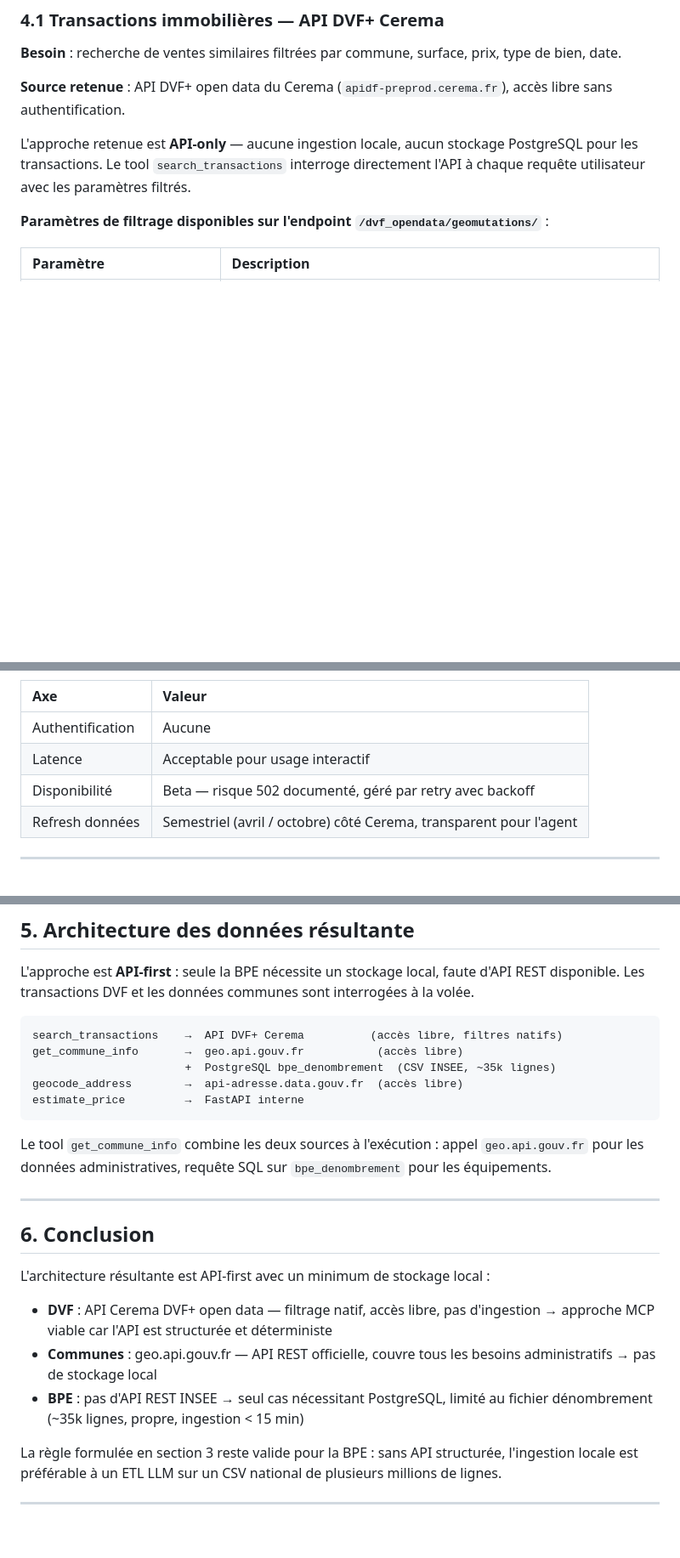
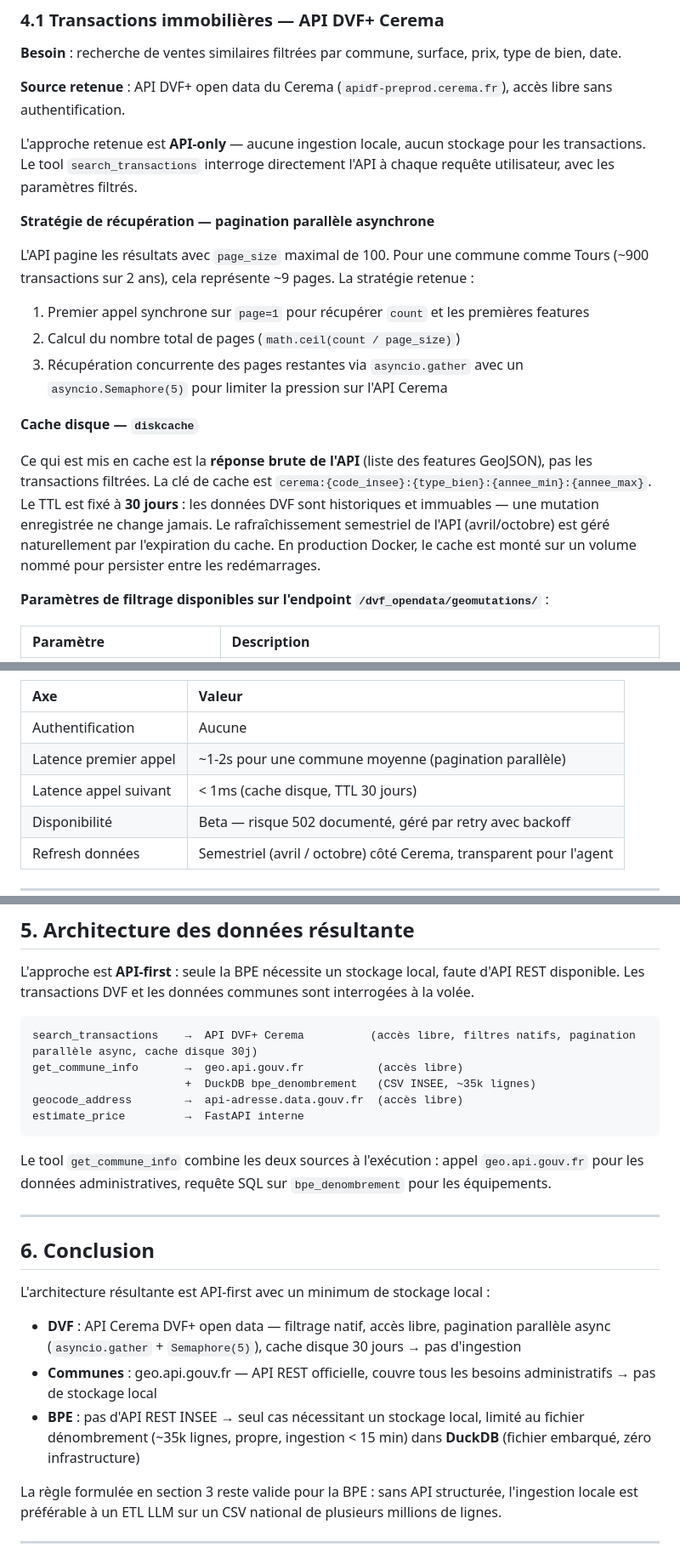
Before and after one commit to VestiC1/Projet-Agent-IA-Immo, a Markdown page: docs/benchmark.md, 3 parts joined by grey strips. Shown at 85% size. GitHub-like rendering; blank space fills up the shorter version.

Commit message:
CHORE update cadrage and benchmark reports in order to reflect CEREMA API use and the BPE db implementation

````diff
--- a/docs/benchmark.md
+++ b/docs/benchmark.md
@@ -48,7 +48,19 @@ Trois sources alimentent l'agent, toutes ingérées en PostgreSQL et jointes sur
 
 **Source retenue** : API DVF+ open data du Cerema (`apidf-preprod.cerema.fr`), accès libre sans authentification.
 
-L'approche retenue est **API-only** — aucune ingestion locale, aucun stockage PostgreSQL pour les transactions. Le tool `search_transactions` interroge directement l'API à chaque requête utilisateur avec les paramètres filtrés.
+L'approche retenue est **API-only** — aucune ingestion locale, aucun stockage pour les transactions. Le tool `search_transactions` interroge directement l'API à chaque requête utilisateur, avec les paramètres filtrés.
+
+**Stratégie de récupération — pagination parallèle asynchrone**
+
+L'API pagine les résultats avec `page_size` maximal de 100. Pour une commune comme Tours (~900 transactions sur 2 ans), cela représente ~9 pages. La stratégie retenue :
+
+1. Premier appel synchrone sur `page=1` pour récupérer `count` et les premières features
+2. Calcul du nombre total de pages (`math.ceil(count / page_size)`)
+3. Récupération concurrente des pages restantes via `asyncio.gather` avec un `asyncio.Semaphore(5)` pour limiter la pression sur l'API Cerema
+
+**Cache disque — `diskcache`**
+
+Ce qui est mis en cache est la **réponse brute de l'API** (liste des features GeoJSON), pas les transactions filtrées. La clé de cache est `cerema:{code_insee}:{type_bien}:{annee_min}:{annee_max}`. Le TTL est fixé à **30 jours** : les données DVF sont historiques et immuables — une mutation enregistrée ne change jamais. Le rafraîchissement semestriel de l'API (avril/octobre) est géré naturellement par l'expiration du cache. En production Docker, le cache est monté sur un volume nommé pour persister entre les redémarrages.
 
 **Paramètres de filtrage disponibles sur l'endpoint `/dvf_opendata/geomutations/`** :
 
@@ -71,7 +83,8 @@ L'approche retenue est **API-only** — aucune ingestion locale, aucun stockage
 | Axe | Valeur |
 |:---|:---|
 | Authentification | Aucune |
-| Latence | Acceptable pour usage interactif |
+| Latence premier appel | ~1-2s pour une commune moyenne (pagination parallèle) |
+| Latence appel suivant | < 1ms (cache disque, TTL 30 jours) |
 | Disponibilité | Beta — risque 502 documenté, géré par retry avec backoff |
 | Refresh données | Semestriel (avril / octobre) côté Cerema, transparent pour l'agent |
 
@@ -118,9 +132,9 @@ La BPE **n'expose pas d'API REST**. Deux fichiers sont disponibles :
 L'approche est **API-first** : seule la BPE nécessite un stockage local, faute d'API REST disponible. Les transactions DVF et les données communes sont interrogées à la volée.
 
 ```
-search_transactions    →  API DVF+ Cerema          (accès libre, filtres natifs)
+search_transactions    →  API DVF+ Cerema          (accès libre, filtres natifs, pagination parallèle async, cache disque 30j)
 get_commune_info       →  geo.api.gouv.fr           (accès libre)
-                       +  PostgreSQL bpe_denombrement  (CSV INSEE, ~35k lignes)
+                       +  DuckDB bpe_denombrement   (CSV INSEE, ~35k lignes)
 geocode_address        →  api-adresse.data.gouv.fr  (accès libre)
 estimate_price         →  FastAPI interne
 ```
@@ -133,9 +147,9 @@ Le tool `get_commune_info` combine les deux sources à l'exécution : appel `geo
 
 L'architecture résultante est API-first avec un minimum de stockage local :
 
-- **DVF** : API Cerema DVF+ open data — filtrage natif, accès libre, pas d'ingestion → approche MCP viable car l'API est structurée et déterministe
+- **DVF** : API Cerema DVF+ open data — filtrage natif, accès libre, pagination parallèle async (`asyncio.gather` + `Semaphore(5)`), cache disque 30 jours → pas d'ingestion
 - **Communes** : geo.api.gouv.fr — API REST officielle, couvre tous les besoins administratifs → pas de stockage local
-- **BPE** : pas d'API REST INSEE → seul cas nécessitant PostgreSQL, limité au fichier dénombrement (~35k lignes, propre, ingestion < 15 min)
+- **BPE** : pas d'API REST INSEE → seul cas nécessitant un stockage local, limité au fichier dénombrement (~35k lignes, propre, ingestion < 15 min) dans **DuckDB** (fichier embarqué, zéro infrastructure)
 
 La règle formulée en section 3 reste valide pour la BPE : sans API structurée, l'ingestion locale est préférable à un ETL LLM sur un CSV national de plusieurs millions de lignes.
 
````
Also changed, not shown: other parts of docs/benchmark.md (+1 -0 lines), docs/note-cadrage.md (+5 -5 lines).
